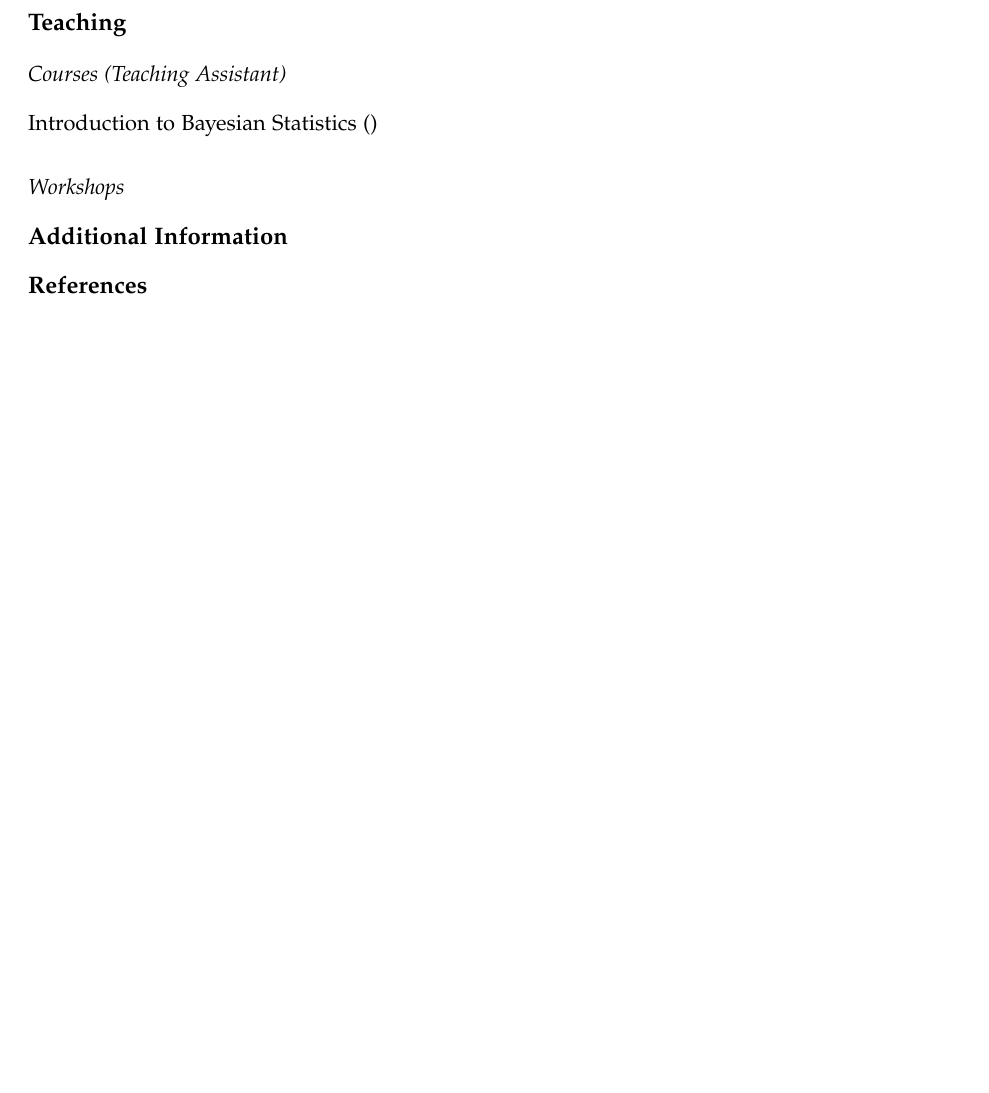
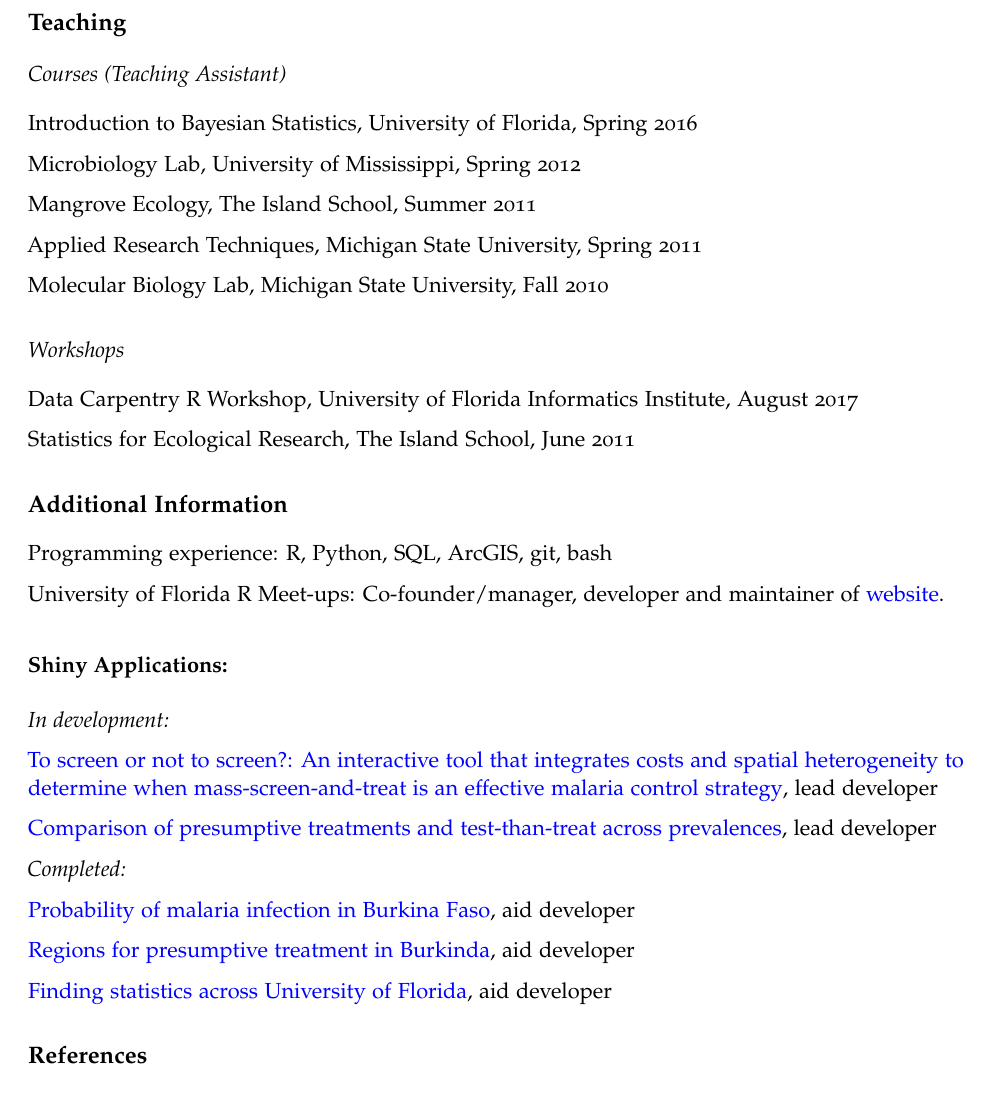
Before and after one commit to justinmillar/cv-rmd-old, an R Markdown document (cv.Rmd): part of page 3 of 3, cut so that both start at the same text, the shorter picture padded with empty space. The pictures show the output file cv.pdf that the author committed with the source.

Commit message:
update cv

```diff
--- a/cv.Rmd
+++ b/cv.Rmd
@@ -113,8 +113,41 @@ Most Outstanding Teaching Assistant in Biology Award \hfill 2010
 # Teaching
 ## Courses (Teaching Assistant)
 
-Introduction to Bayesian Statistics ()
+Introduction to Bayesian Statistics, University of Florida, Spring 2016
+
+Microbiology Lab, University of Mississippi, Spring 2012
+
+Mangrove Ecology, The Island School, Summer 2011
+
+Applied Research Techniques, Michigan State University, Spring 2011
+
+Molecular Biology Lab, Michigan State University, Fall 2010
 
 ## Workshops
 
+Data Carpentry R Workshop, University of Florida Informatics Institute, August 2017
+
+Statistics for Ecological Research, The Island School, June 2011
+
+
 # Additional Information
+
+Programming experience: R, Python, SQL, ArcGIS, git, bash
+
+University of Florida R Meet-ups: Co-founder/manager, developer and maintainer of [website](http://www.r-gators.com/).
+
+### Shiny Applications:
+
+*In development:*
+
+[To screen or not to screen?: An interactive tool that integrates costs and spatial heterogeneity to determine when mass-screen-and-treat is an effective malaria control strategy](https://jjmillar.shinyapps.io/msat-cost-map/), lead developer
+
+[Comparison of presumptive treatments and test-than-treat across prevalences](https://jjmillar.shinyapps.io/msat-cost-graph/), lead developer
+
+*Completed:*
+
+[Probability of malaria infection in Burkina Faso](https://denisvalle.shinyapps.io/burkina_faso_tool/), aid developer
+
+[Regions for presumptive treatment in Burkinda](https://denisvalle.shinyapps.io/burkina_faso_map/), aid developer
+
+[Finding statistics across University of Florida](https://ufstatscourses.shinyapps.io/shiny_tutorial/), aid developer
```
Also changed, not shown: cv.pdf, cv.Rmd (4 more changed lines).
